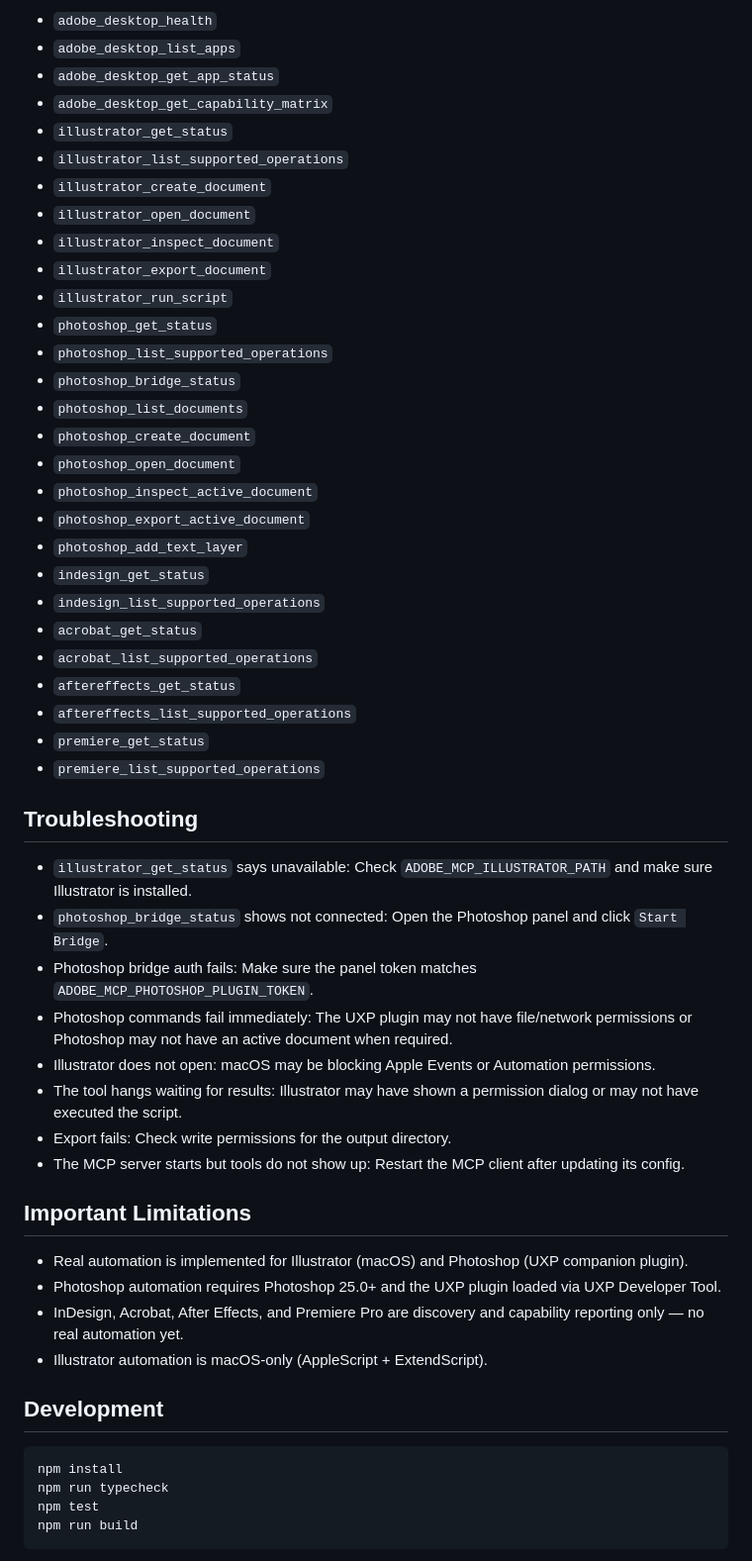
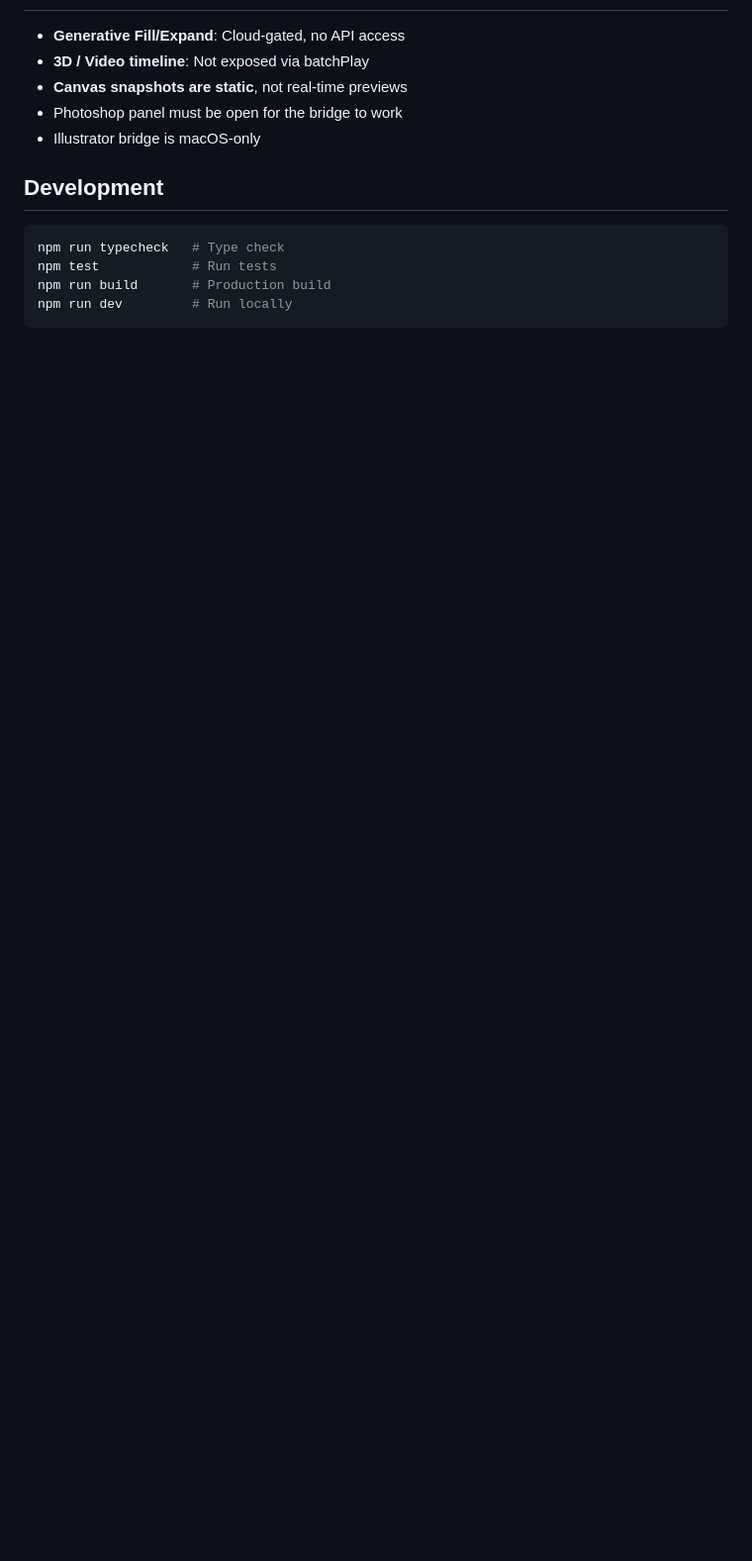
Before and after one commit to digibranders/adobe-mcp, a Markdown page: README.md, the part around one of its changes. Shown at 99% size. Rendered like a GitHub page; blank space fills up the shorter version.

````diff
--- a/README.md
+++ b/README.md
@@ -329,63 +85,14 @@ Expected:
-- `adobe_desktop_health`
-- `adobe_desktop_list_apps`
-- `adobe_desktop_get_app_status`
-- `adobe_desktop_get_capability_matrix`
-- `illustrator_get_status`
-- `illustrator_list_supported_operations`
-- `illustrator_create_document`
-- `illustrator_open_document`
-- `illustrator_inspect_document`
-- `illustrator_export_document`
-- `illustrator_run_script`
-- `photoshop_get_status`
-- `photoshop_list_supported_operations`
-- `photoshop_bridge_status`
-- `photoshop_list_documents`
-- `photoshop_create_document`
-- `photoshop_open_document`
-- `photoshop_inspect_active_document`
-- `photoshop_export_active_document`
-- `photoshop_add_text_layer`
-- `indesign_get_status`
-- `indesign_list_supported_operations`
-- `acrobat_get_status`
-- `acrobat_list_supported_operations`
-- `aftereffects_get_status`
-- `aftereffects_list_supported_operations`
-- `premiere_get_status`
-- `premiere_list_supported_operations`
-
-## Troubleshooting
-
-- `illustrator_get_status` says unavailable:
-  Check `ADOBE_MCP_ILLUSTRATOR_PATH` and make sure Illustrator is installed.
-- `photoshop_bridge_status` shows not connected:
-  Open the Photoshop panel and click `Start Bridge`.
-- Photoshop bridge auth fails:
-  Make sure the panel token matches `ADOBE_MCP_PHOTOSHOP_PLUGIN_TOKEN`.
-- Photoshop commands fail immediately:
-  The UXP plugin may not have file/network permissions or Photoshop may not have an active document when required.
-- Illustrator does not open:
-  macOS may be blocking Apple Events or Automation permissions.
-- The tool hangs waiting for results:
-  Illustrator may have shown a permission dialog or may not have executed the script.
-- Export fails:
-  Check write permissions for the output directory.
-- The MCP server starts but tools do not show up:
-  Restart the MCP client after updating its config.
-
-## Important Limitations
-
-- Real automation is implemented for Illustrator (macOS) and Photoshop (UXP companion plugin).
-- Photoshop automation requires Photoshop 25.0+ and the UXP plugin loaded via UXP Developer Tool.
-- InDesign, Acrobat, After Effects, and Premiere Pro are discovery and capability reporting only — no real automation yet.
-- Illustrator automation is macOS-only (AppleScript + ExtendScript).
+- **Generative Fill/Expand**: Cloud-gated, no API access
+- **3D / Video timeline**: Not exposed via batchPlay
+- **Canvas snapshots are static**, not real-time previews
+- Photoshop panel must be open for the bridge to work
+- Illustrator bridge is macOS-only
 
 ## Development
 
 ```bash
-npm install
-npm run typecheck
-npm test
-npm run build
+npm run typecheck   # Type check
+npm test            # Run tests
+npm run build       # Production build
+npm run dev         # Run locally
 ```
````
Also changed, not shown: other parts of README.md (+43 -304 lines).
